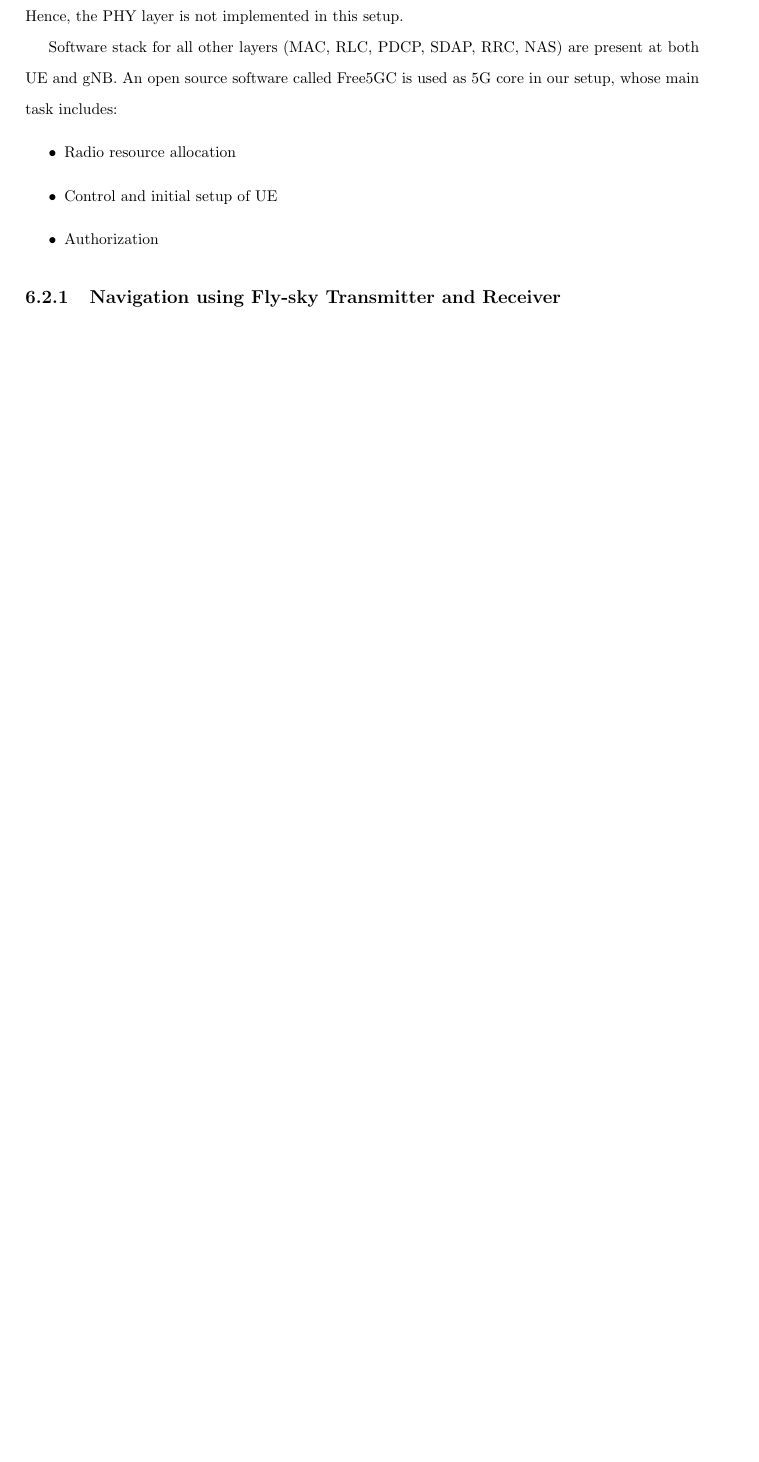
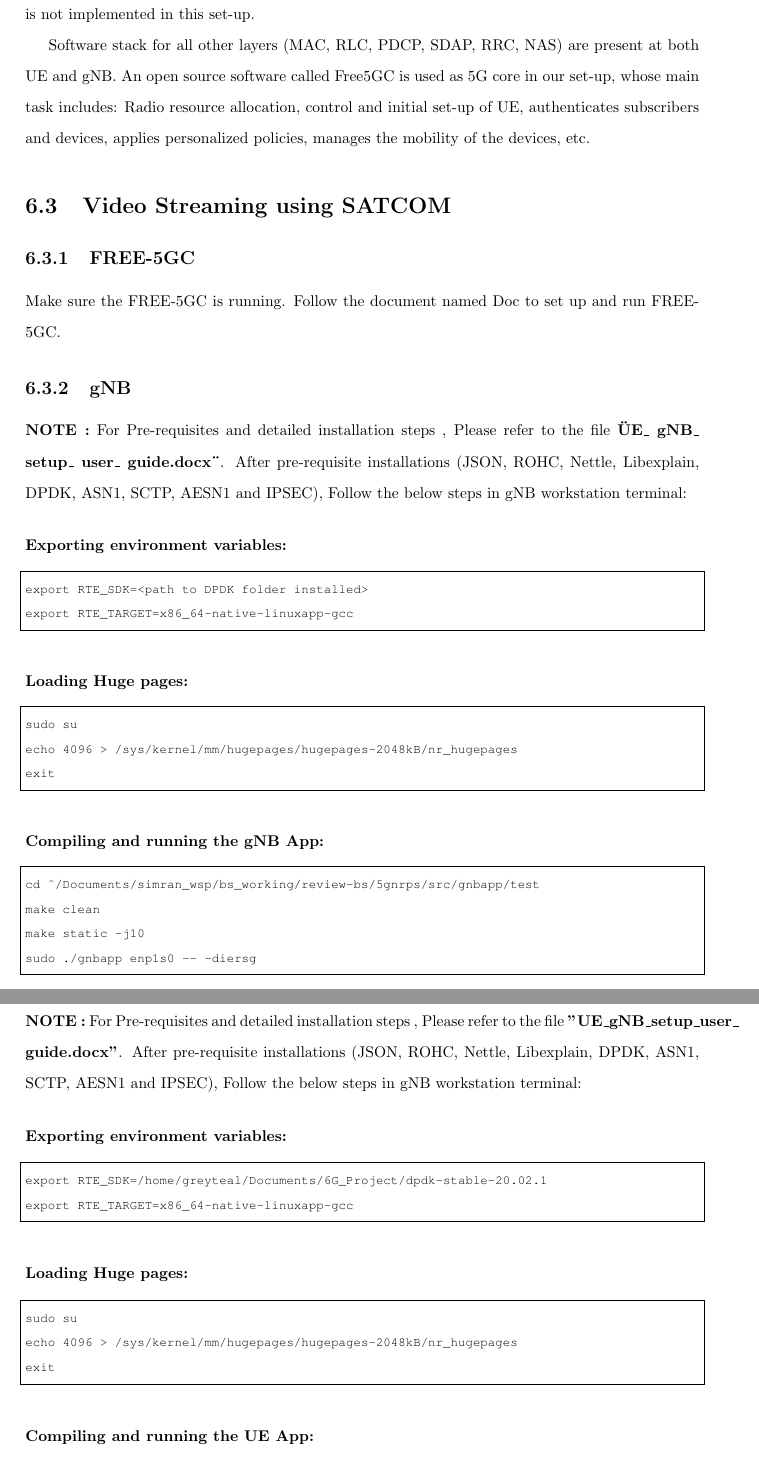
Before and after one commit to sachinomdubey/Projects, a LaTeX thesis (Mtech_Thesis_Report/thesis.tex, which reads Mtech_Thesis_Report/chapter-6/chapter-6.tex): part of page 45 of 46 before the commit and two parts of pages 47 and 48 of 50 after it, the two joined at a grey line, cut so that both start at the same text, the shorter picture padded with empty space. Compiled offline with pdfLaTeX; a LaTeX package or settings file that is missing is left out.

Commit message:
adding more content on SATCOM in thesis report

```diff
--- a/Mtech_Thesis_Report/chapter-6/chapter-6.tex
+++ b/Mtech_Thesis_Report/chapter-6/chapter-6.tex
@@ -29,7 +41,3 @@
-In a conventional 5G system, the UE and gNB  communicate over wireless interface called the Uu interface. However, in our setup this interface is emulated using raw socket connection over LAN. Futher, the connection between the gNB and the 5G core is also over the raw socket. Since, we are using raw socket to transfer the control and data packets between the entities, the PHY layer which perform functions such as amplication, coding, modulation, etc is not needed. Hence, the PHY layer is not implemented in this setup.
-
-Software stack for all other layers (MAC, RLC, PDCP, SDAP, RRC, NAS) are present at both UE and gNB. An open source software called Free5GC is used as 5G core in our setup, whose main task includes:
+\subsection{Application of SATCOM based UAV}
+A UAV with SATCOM capability can take on a far wider range of tasks, restricted only by its fuel capacity. For example:
 \begin{itemize}
-	\item Radio resource allocation
-	\item Control and initial setup of UE
-	\item Authorization
@@ -36,3 +48,61 @@
 \end{itemize}
 
-\subsection{Navigation using Fly-sky Transmitter and Receiver}
+\section{Set-up for Demonstration of SATCOM}
+This section gives details on the set-up used to emulate SATCOM for UAV using 5G system. The set-up consists of three Linux-x86 workstations connected over LAN. These workstations function as UE, gNB and 5G core respectively. Figure xx shows the three entity along with the software stack at each entity.
+
+%Figure here
+
+
+In a conventional 5G system, the UE and gNB  communicate over wireless interface called the Uu interface. However, in our set-up this interface is emulated using raw socket connection over LAN. Futher, the connection between the gNB and the 5G core is also over the raw socket. Since, we are using raw socket to transfer the control and data packets between the entities, the PHY layer which perform functions such as amplication, coding, modulation, etc is not needed. Hence, the PHY layer is not implemented in this set-up.
+
+Software stack for all other layers (MAC, RLC, PDCP, SDAP, RRC, NAS) are present at both UE and gNB. An open source software called Free5GC is used as 5G core in our set-up, whose main task includes: Radio resource allocation, control and initial set-up of UE, authenticates subscribers and devices, applies personalized policies, manages the mobility of the devices, etc.
+
+\section{Video Streaming using SATCOM}
+\subsection{FREE-5GC}
+Make sure the FREE-5GC is running. Follow the document named Doc to set up and run FREE-5GC.
+\subsection{gNB}
+\textbf{NOTE :} For Pre-requisites and detailed installation steps , Please refer to the file \textbf{\"UE\_ gNB\_ setup\_ user\_ guide.docx\"}.
+After pre-requisite installations (JSON, ROHC, Nettle, Libexplain, DPDK, ASN1, SCTP, AESN1 and IPSEC), Follow the below steps in gNB workstation terminal:
+
+\subsubsection{Exporting environment variables:}
+
+\begin{lstlisting}
+export RTE_SDK=<path to DPDK folder installed>
+export RTE_TARGET=x86_64-native-linuxapp-gcc
+\end{lstlisting}
+
+\subsubsection{Loading Huge pages:}
+\begin{lstlisting}
+sudo su
+echo 4096 > /sys/kernel/mm/hugepages/hugepages-2048kB/nr_hugepages
+exit
+\end{lstlisting}
+
+\subsubsection{Compiling and running the gNB App:}
+\begin{lstlisting}
+cd ~/Documents/simran_wsp/bs_working/review-bs/5gnrps/src/gnbapp/test
+make clean
+make static -j10
+sudo ./gnbapp enp1s0 -- -diersg
+\end{lstlisting}
+
+\subsection{UE}
+\textbf{NOTE :} For Pre-requisites and detailed installation steps , Please refer to the file \textbf{"UE\_gNB\_setup\_user\_ guide.docx"}.
+After pre-requisite installations (JSON, ROHC, Nettle, Libexplain, DPDK, ASN1, SCTP, AESN1 and IPSEC), Follow the below steps in gNB workstation terminal:
+
+\subsubsection{Exporting environment variables:}
+\begin{lstlisting}
+export RTE_SDK=/home/greyteal/Documents/6G_Project/dpdk-stable-20.02.1
+export RTE_TARGET=x86_64-native-linuxapp-gcc
+\end{lstlisting}
+
+\subsubsection{Loading Huge pages:}
+\begin{lstlisting}
+sudo su
+echo 4096 > /sys/kernel/mm/hugepages/hugepages-2048kB/nr_hugepages
+exit
+\end{lstlisting}
+
+\subsubsection{Compiling and running the UE App:}
+\begin{lstlisting}
+cd /home/greyteal/Documents/simran_wsp/UE/5gnrps/src/ueapp/test
--- a/Mtech_Thesis_Report/thesis.tex
+++ b/Mtech_Thesis_Report/thesis.tex
@@ -9,9 +9,11 @@
 \usepackage{tcolorbox}
 \usepackage{hyperref}
 \usepackage{listings}
+\usepackage{courier}
 \lstset{
 %language=C,
 frame=single,
+basicstyle=\footnotesize\ttfamily,
 breaklines=true,
 columns=fullflexible
 }
```
Also changed, not shown: Mtech_Thesis_Report/Figures/Conventional_5G.png (added), Mtech_Thesis_Report/Figures/SATCOM_figure.png (added), Mtech_Thesis_Report/chapter-6/chapter-6.tex (74 more changed lines), 9 other files.
